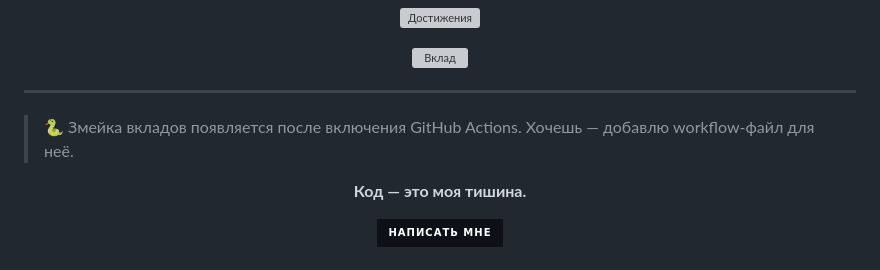
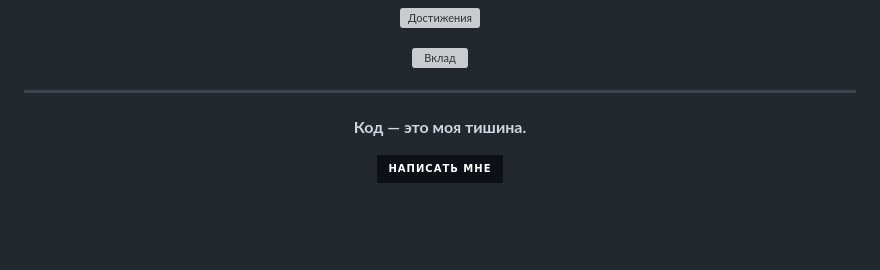
Before and after one commit to xolirx/xolirx, a Markdown page: README.md, the part around the change. Drawn GitHub-style; badges without logos; blank space fills up the shorter version; grey boxes are pictures that could not be loaded.

```diff
--- a/README.md
+++ b/README.md
@@ -82,8 +82,6 @@ Backend / API               █████████████████
 
 ---
 
-> 🐍 Змейка вкладов появляется после включения GitHub Actions. Хочешь — добавлю workflow-файл для неё.
-
 <div align="center">
 
 **Код — это моя тишина.**
```
